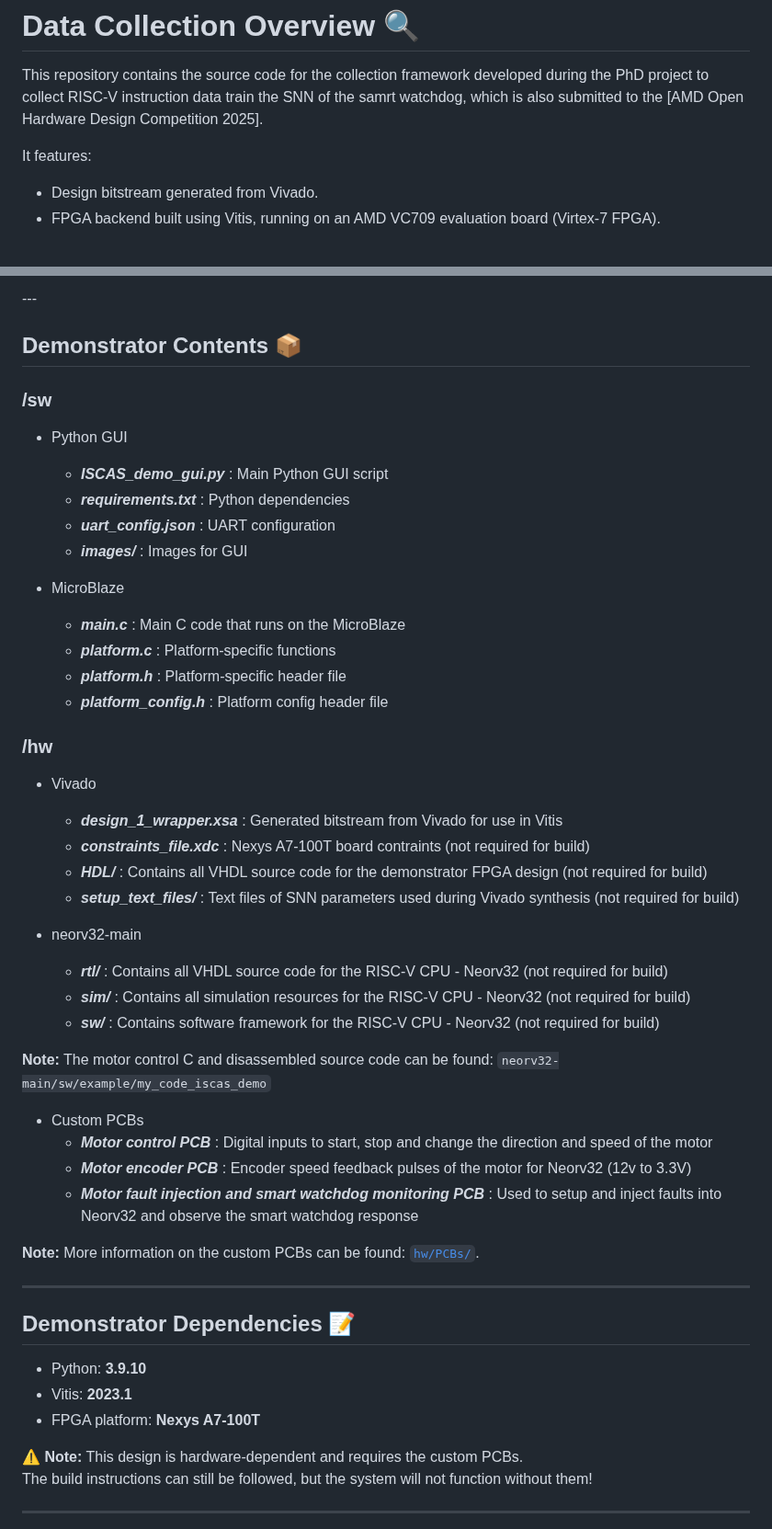
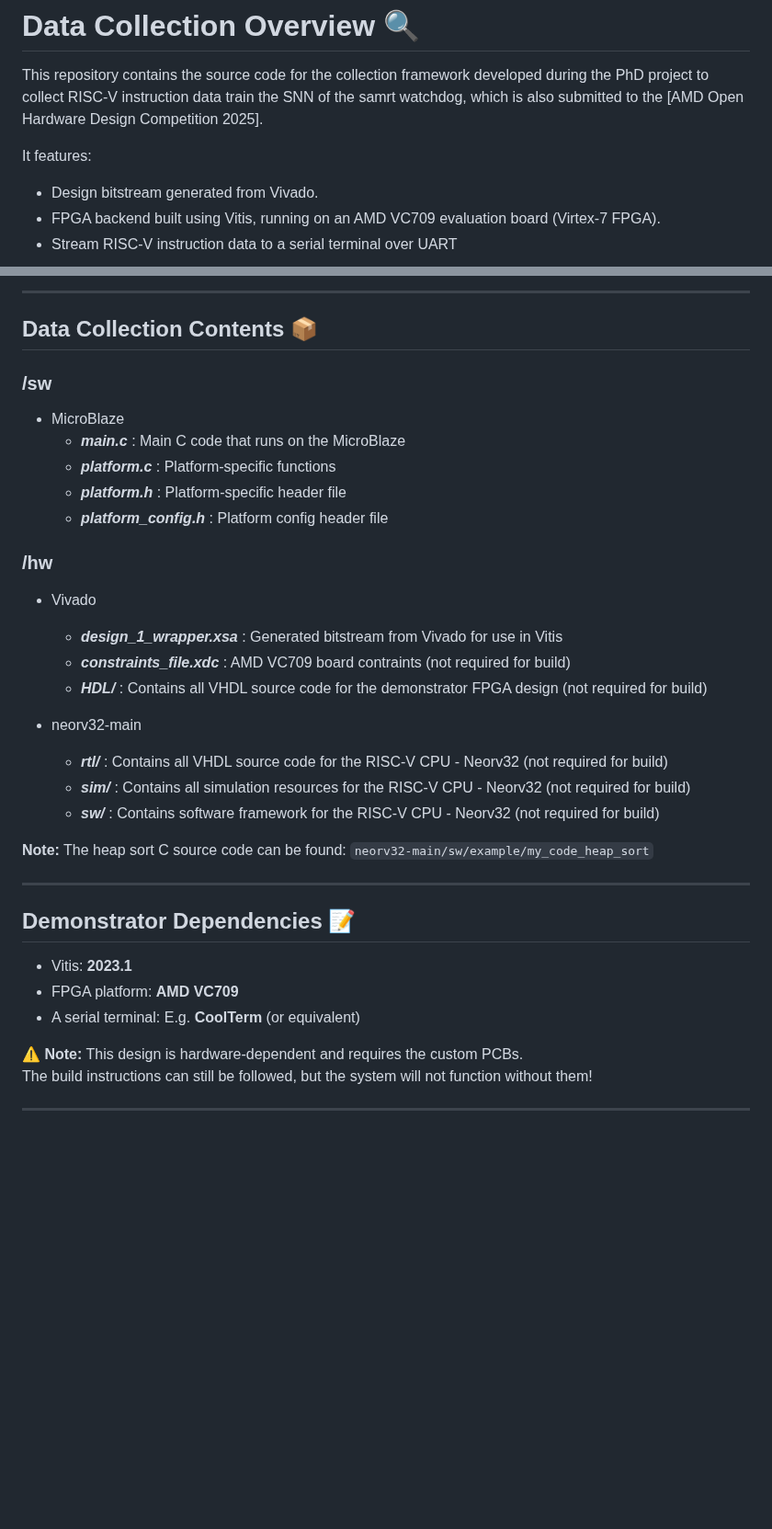
Before and after one commit to DS-567/AMD-AOHW25_620, a Markdown page: Data_Collection/README.md, 2 parts joined by grey strips. Shown at 92% size. Drawn GitHub-style; blank space fills up the shorter version.

```diff
--- a/Data_Collection/README.md
+++ b/Data_Collection/README.md
@@ -5,4 +5,5 @@ This repository contains the source code for the collection framework developed
 It features:
 - Design bitstream generated from Vivado.
 - FPGA backend built using Vitis, running on an AMD VC709 evaluation board (Virtex-7 FPGA).
+- Stream RISC-V instruction data to a serial terminal over UART
 
@@ -12,14 +10,8 @@ It features:
 ---
 
-## Demonstrator Contents 📦
+## Data Collection Contents 📦
 
 ### /sw
-- Python GUI
-     - ***ISCAS_demo_gui.py*** : Main Python GUI script
-     - ***requirements.txt***  : Python dependencies
-     - ***uart_config.json***  : UART configuration
-     - ***images/*** : Images for GUI
-
 - MicroBlaze
      - ***main.c*** : Main C code that runs on the MicroBlaze
      - ***platform.c***  : Platform-specific functions
@@ -29,31 +21,23 @@ It features:
 ### /hw
 - Vivado
      - ***design_1_wrapper.xsa*** : Generated bitstream from Vivado for use in Vitis
-     - ***constraints_file.xdc*** : Nexys A7-100T board contraints (not required for build)
+     - ***constraints_file.xdc*** : AMD VC709 board contraints (not required for build)
      - ***HDL/*** : Contains all VHDL source code for the demonstrator FPGA design (not required for build)
-     - ***setup_text_files/*** : Text files of SNN parameters used during Vivado synthesis (not required for build)
 
 - neorv32-main
      - ***rtl/*** : Contains all VHDL source code for the RISC-V CPU - Neorv32 (not required for build)
      - ***sim/*** : Contains all simulation resources for the RISC-V CPU - Neorv32 (not required for build)
      - ***sw/*** : Contains software framework for the RISC-V CPU - Neorv32 (not required for build)
 
-**Note:** The motor control C and disassembled source code can be found: `neorv32-main/sw/example/my_code_iscas_demo`
-
-- Custom PCBs
-     - ***Motor control PCB*** : Digital inputs to start, stop and change the direction and speed of the motor
-     - ***Motor encoder PCB*** : Encoder speed feedback pulses of the motor for Neorv32 (12v to 3.3V)
-     - ***Motor fault injection and smart watchdog monitoring PCB*** : Used to setup and inject faults into Neorv32 and observe the smart watchdog response
-
-**Note:** More information on the custom PCBs can be found: [`hw/PCBs/`](/Demonstrator/hw/PCBs/).
+**Note:** The heap sort C source code can be found: `neorv32-main/sw/example/my_code_heap_sort`
 
 ---
 
 ## Demonstrator Dependencies 📝
 
-- Python: **3.9.10**
 - Vitis: **2023.1**
-- FPGA platform: **Nexys A7-100T**
+- FPGA platform: **AMD VC709**
+- A serial terminal: E.g. **CoolTerm** (or equivalent)
 
 ⚠️ **Note:** This design is hardware-dependent and requires the custom PCBs.
 The build instructions can still be followed, but the system will not function without them!
```
Also changed, not shown: other parts of Data_Collection/README.md (+0 -3 lines).
